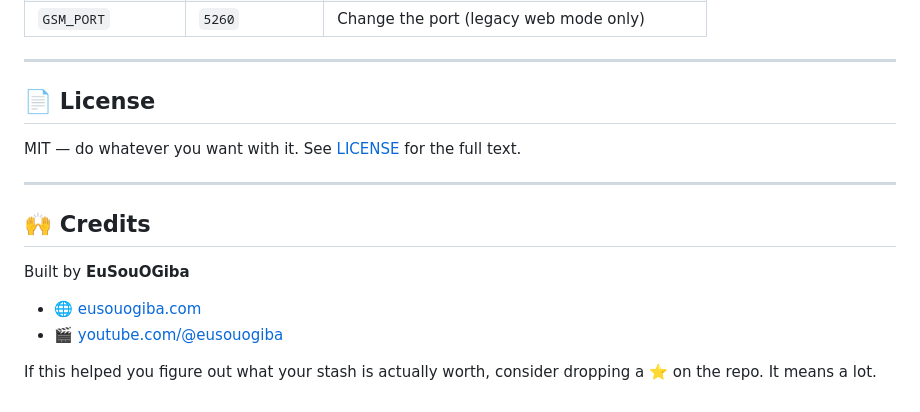
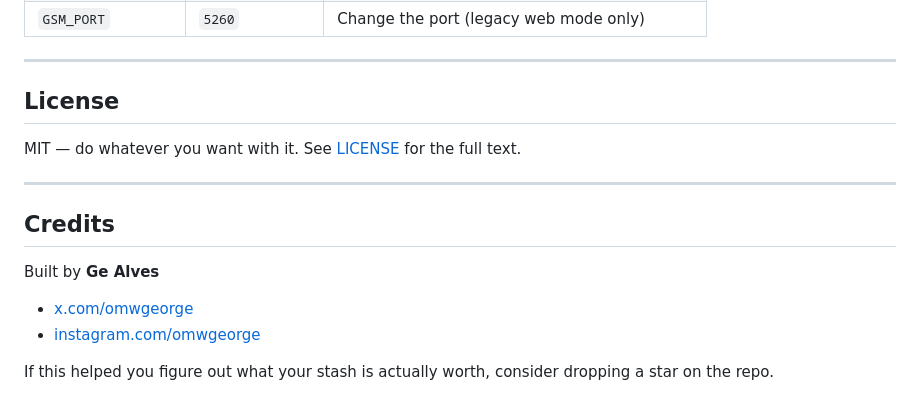
Before and after one commit to gezada/tbh-easymarket, a Markdown page: README.md, the part around one of its changes. Rendered like a GitHub page.

Commit message:
docs: remove emojis, update author credits to Ge Alves with correct social links

```diff
--- a/README.md
+++ b/README.md
@@ -115,17 +115,17 @@ Push a version tag (`v*`) and GitHub Actions takes care of the rest — builds b
 
 ---
 
-## 📄 License
+## License
 
 MIT — do whatever you want with it. See [LICENSE](LICENSE) for the full text.
 
 ---
 
-## 🙌 Credits
+## Credits
 
-Built by **EuSouOGiba**
+Built by **Ge Alves**
 
-- 🌐 [eusouogiba.com](https://eusouogiba.com)
-- 🎬 [youtube.com/@eusouogiba](https://youtube.com/@eusouogiba)
+- [x.com/omwgeorge](https://x.com/omwgeorge)
+- [instagram.com/omwgeorge](https://instagram.com/omwgeorge)
 
-If this helped you figure out what your stash is actually worth, consider dropping a ⭐ on the repo. It means a lot.
+If this helped you figure out what your stash is actually worth, consider dropping a star on the repo.
```
Also changed, not shown: other parts of README.md (+14 -14 lines), docs/setup-guide.md (+1 -1 lines).
